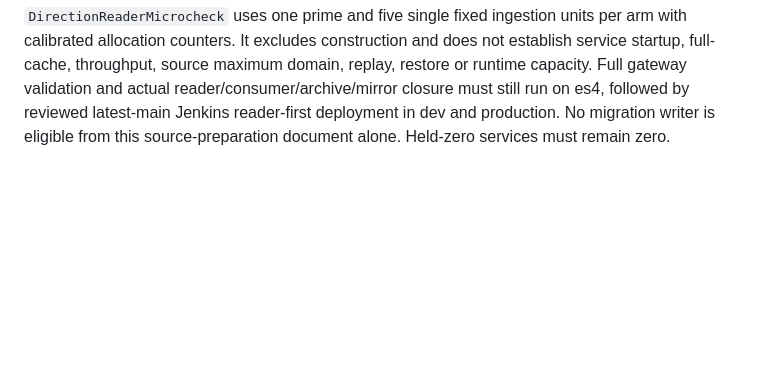
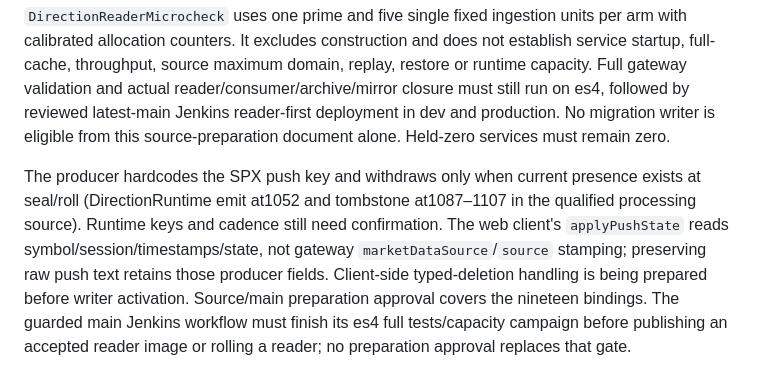
Before and after one commit to abhinav-jain09/option-edge-feed-gateway, a Markdown page: DIRECTION-AVRO-READER-PREPARATION.md, the part around the change. GitHub-like rendering; blank space fills up the shorter version.

```diff
--- a/DIRECTION-AVRO-READER-PREPARATION.md
+++ b/DIRECTION-AVRO-READER-PREPARATION.md
@@ -39,3 +39,13 @@ throughput, source maximum domain, replay, restore or runtime capacity. Full gat
 actual reader/consumer/archive/mirror closure must still run on es4, followed by reviewed latest-main
 Jenkins reader-first deployment in dev and production. No migration writer is eligible from this
 source-preparation document alone. Held-zero services must remain zero.
+
+The producer hardcodes the SPX push key and withdraws only when current presence
+exists at seal/roll (DirectionRuntime emit at1052 and tombstone at1087–1107 in the
+qualified processing source). Runtime keys and cadence still need confirmation.
+The web client's `applyPushState` reads symbol/session/timestamps/state, not gateway
+`marketDataSource`/`source` stamping; preserving raw push text retains those producer
+fields. Client-side typed-deletion handling is being prepared before writer activation.
+Source/main preparation approval covers the nineteen bindings. The guarded main
+Jenkins workflow must finish its es4 full tests/capacity campaign before publishing an
+accepted reader image or rolling a reader; no preparation approval replaces that gate.
```
Also changed, not shown: CVD-AVRO-READER-PREPARATION.md (+17 -6 lines), CVD-DERIVED-READERS.md (+13 -12 lines).
